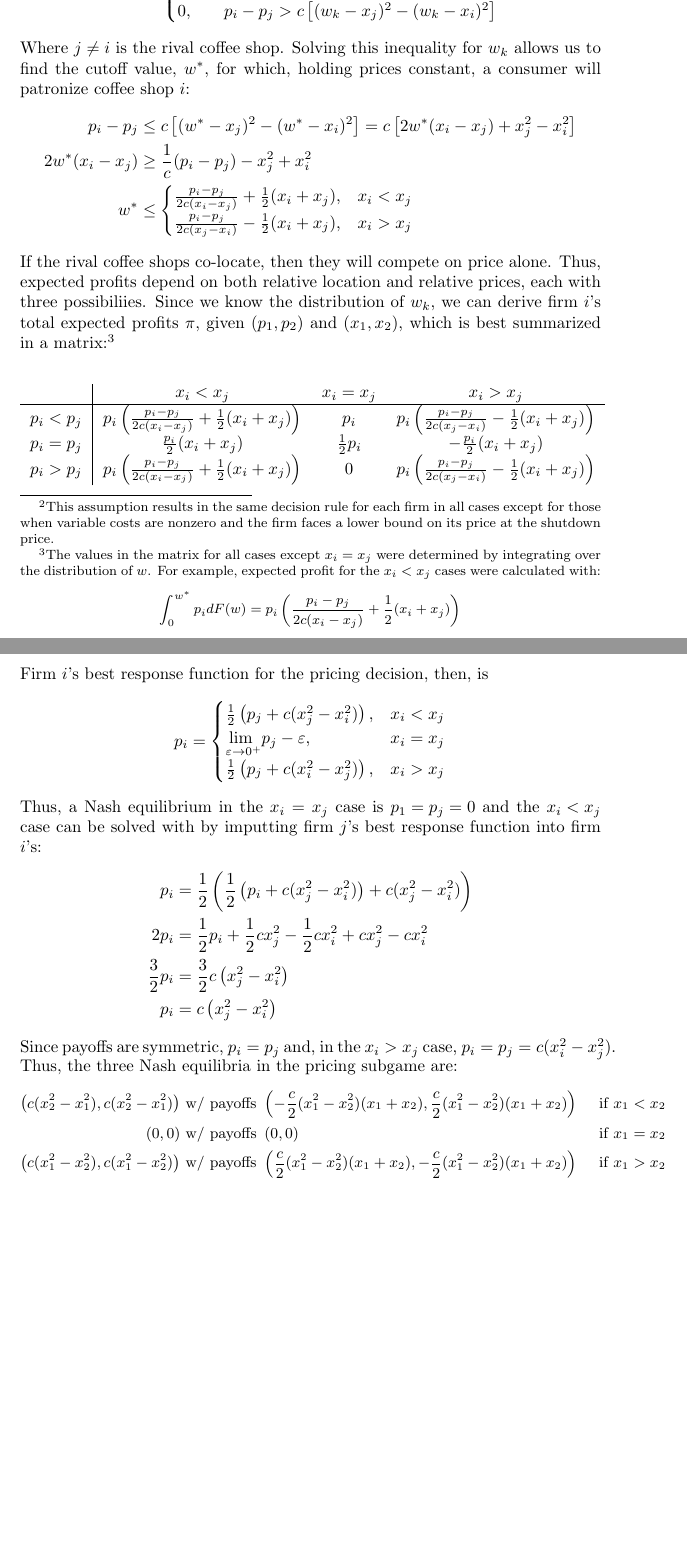
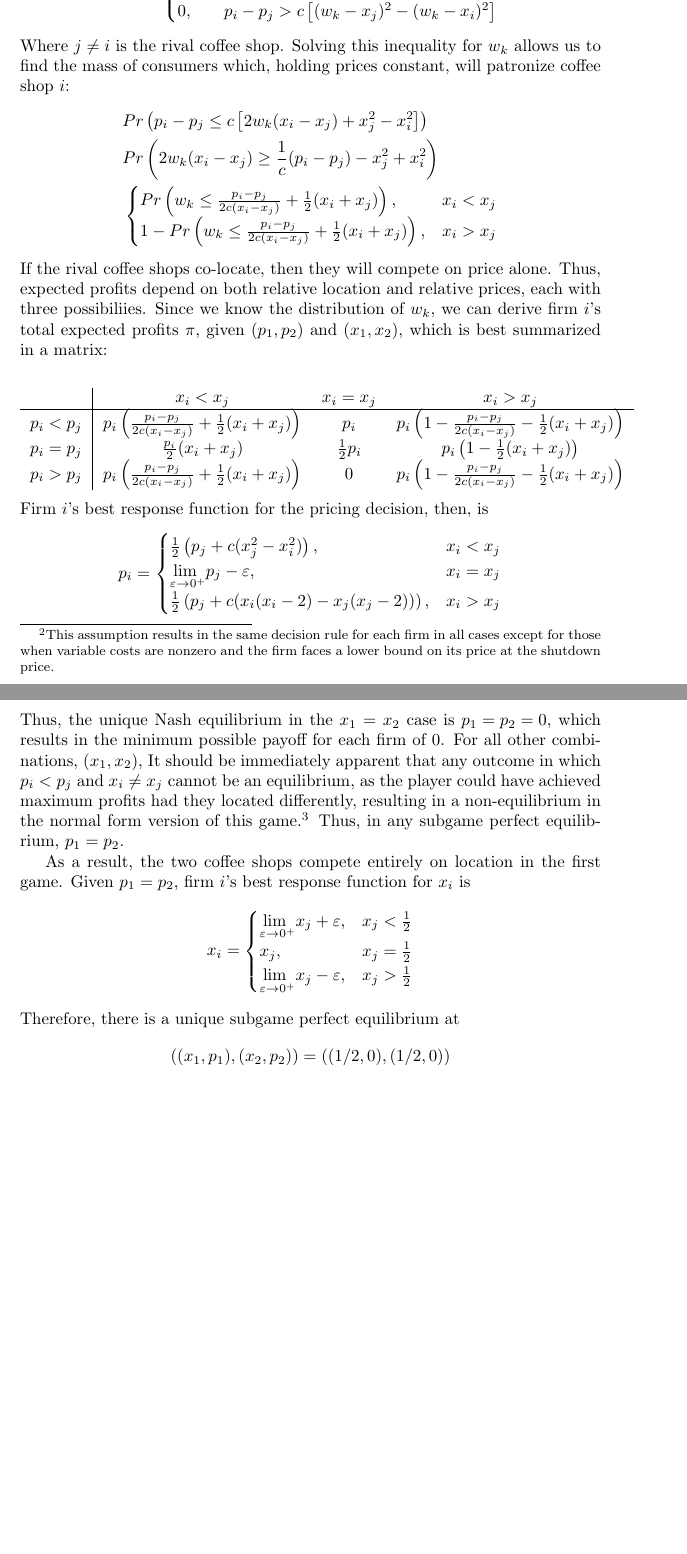
Before and after one commit to dannyedgel/coursework, a LaTeX problem sheet (f20/econ711/problem_sets/HW5/edgel_hw5.tex): two parts of pages 3 and 4 of 4, joined at a grey line, cut so that both start at the same text, the shorter picture padded with empty space. Compiled offline with pdfLaTeX.

Commit message:
micro probably done

```diff
--- a/f20/econ711/problem_sets/HW5/edgel_hw5.tex
+++ b/f20/econ711/problem_sets/HW5/edgel_hw5.tex
@@ -147,21 +147,21 @@ Thus, assuming that each coffee lover buys the same amount of coffee, firm $i$ s
 	\pi_k = \begin{cases} 	p_i, & p_i - p_j < c\left[(w_k-x_j)^2 - (w_k-x_i)^2\right] \\ \frac{1}{2}p_i, & p_i - p_j = c\left[(w_k-x_j)^2 - (w_k-x_i)^2\right] \\
 							0, & p_i - p_j > c\left[(w_k-x_j)^2 - (w_k-x_i)^2\right]	\end{cases}
 \]
-Where ${j\neq i}$ is the rival coffee shop. Solving this inequality for $w_k$ allows us to find the cutoff value, $w^*$, for which, holding prices constant, a consumer will patronize coffee shop $i$:
+Where ${j\neq i}$ is the rival coffee shop. Solving this inequality for $w_k$ allows us to find the mass of consumers which, holding prices constant, will patronize coffee shop $i$:
 \begin{align*}
-	p_i - p_j &\leq c\left[(w^*-x_j)^2 - (w^*-x_i)^2\right] = c\left[2w^*(x_i-x_j) + x_j^2-x_i^2\right]	\\
-	2w^*(x_i-x_j) &\geq \frac{1}{c}(p_i-p_j) - x_j^2 + x_i^2 	\\
-	w^* &\leq 	\begin{cases} 	\frac{p_i - p_j}{2c(x_i - x_j)} + \frac{1}{2}(x_i + x_j), & x_i<x_j \\
-								\frac{p_i - p_j}{2c(x_j - x_i)} - \frac{1}{2}(x_i + x_j), & x_i>x_j
-				\end{cases}
+	&Pr\left(p_i - p_j \leq c\left[2w_k(x_i-x_j) + x_j^2-x_i^2\right]\right)	\\
+	&Pr\left(2w_k(x_i-x_j) \geq \frac{1}{c}(p_i-p_j) - x_j^2 + x_i^2 \right)	\\
+	&\begin{cases} 	Pr\left(w_k \leq 	\frac{p_i - p_j}{2c(x_i - x_j)} + \frac{1}{2}(x_i + x_j)\right), & x_i<x_j \\
+					1-Pr\left(w_k \leq 	\frac{p_i - p_j}{2c(x_i - x_j)} + \frac{1}{2}(x_i + x_j)\right), & x_i>x_j
+	\end{cases}
 \end{align*}
-If the rival coffee shops co-locate, then they will compete on price alone. Thus, expected profits depend on both relative location and relative prices, each with three possibiliies. Since we know the distribution of $w_k$, we can derive firm $i$'s total expected profits $\pi$, given $(p_1,p_2)$ and $(x_1,x_2)$, which is best summarized in a matrix:\footnote{The values in the matrix for all cases except ${x_i=x_j}$ were determined by integrating over the distribution of $w$. For example, expected profit for the ${x_i<x_j}$ cases were calculated with: $$ \int_0^{w^*}p_idF(w) = p_i\left(\frac{p_i - p_j}{2c(x_i - x_j)} + \frac{1}{2}(x_i + x_j)\right) $$}
+If the rival coffee shops co-locate, then they will compete on price alone. Thus, expected profits depend on both relative location and relative prices, each with three possibiliies. Since we know the distribution of $w_k$, we can derive firm $i$'s total expected profits $\pi$, given $(p_1,p_2)$ and $(x_1,x_2)$, which is best summarized in a matrix:
 \begin{center}
 	\begin{tabular}{r|c c c}
 				& $x_i<x_j$ 																& $x_i=x_j$ 		& $x_i>x_j$	\\ \hline
-	$p_i<p_j$	& $p_i\left(\frac{p_i - p_j}{2c(x_i - x_j)} + \frac{1}{2}(x_i + x_j)\right)$	& $p_i$				& $p_i\left(\frac{p_i - p_j}{2c(x_j - x_i)} - \frac{1}{2}(x_i + x_j)\right)$			\\
-	$p_i=p_j$	& $\frac{p_i}{2}(x_i + x_j)$												& $\frac{1}{2}p_i$	& 	$- \frac{p_i}{2}(x_i + x_j)$		\\
-	$p_i>p_j$	& $p_i\left(\frac{p_i - p_j}{2c(x_i - x_j)} + \frac{1}{2}(x_i + x_j)\right)$	& 0					& $p_i\left(\frac{p_i - p_j}{2c(x_j - x_i)} - \frac{1}{2}(x_i + x_j)\right)$
+	$p_i<p_j$	& $p_i\left(\frac{p_i - p_j}{2c(x_i - x_j)} + \frac{1}{2}(x_i + x_j)\right)$	& $p_i$				& $p_i\left(1-\frac{p_i - p_j}{2c(x_i - x_j)} - \frac{1}{2}(x_i + x_j)\right)$			\\
+	$p_i=p_j$	& $\frac{p_i}{2}(x_i + x_j)$												& $\frac{1}{2}p_i$	& 	$p_i\left(1- \frac{1}{2}(x_i + x_j)\right)$		\\
+	$p_i>p_j$	& $p_i\left(\frac{p_i - p_j}{2c(x_i - x_j)} + \frac{1}{2}(x_i + x_j)\right)$	& 0					& $p_i\left(1-\frac{p_i - p_j}{2c(x_i - x_j)} - \frac{1}{2}(x_i + x_j)\right)$
 	\end{tabular}
 \end{center}
 Firm $i$'s best response function for the pricing decision, then, is
@@ -169,16 +169,35 @@ Firm $i$'s best response function for the pricing decision, then, is
 	p_i = 	\begin{cases}
 				\frac{1}{2}\left(p_j + c(x_j^2 - x_i^2)\right), 					& x_i<x_j	\\
 				\underset{\varepsilon\rightarrow0^+}{\text{lim }}p_j - \varepsilon,	& x_i=x_j 	\\
-				\frac{1}{2}\left(p_j + c(x_i^2 - x_j^2)\right), 					& x_i>x_j
+				\frac{1}{2}\left(p_j + c(x_i(x_i-2) - x_j(x_j-2))\right), 			& x_i>x_j
 			\end{cases}
 \]
-Thus, a Nash equilibrium in the $x_i=x_j$ case is ${p_1=p_j=0}$ and the ${x_i<x_j}$ case can be solved with by imputting firm $j$'s best response function into firm $i$'s:
-\begin{align*}
-	p_i 			&= \frac{1}{2}\left(\frac{1}{2}\left(p_i + c(x_j^2 - x_i^2)\right) + c(x_j^2 - x_i^2)\right)	\\
-	2p_i			&= \frac{1}{2}p_i + \frac{1}{2}cx_j^2 - \frac{1}{2}cx_i^2 + cx_j^2 - cx_i^2						\\
-	\frac{3}{2}p_i	&= \frac{3}{2}c\left(x_j^2 - x_i^2\right)														\\
-	p_i 			&= c\left(x_j^2 - x_i^2\right)
-\end{align*}
+Thus, the unique Nash equilibrium in the $x_1=x_2$ case is ${p_1=p_2=0}$, which results in the minimum possible payoff for each firm of 0. For all other combinations, $(x_1,x_2)$, It should be immediately apparent that any outcome in which ${p_i<p_j}$ and ${x_i\neq x_j}$ cannot be an equilibrium, as the player could have achieved maximum profits had they located differently, resulting in a non-equilibrium in the normal form version of this game.\footnote{Recall that any subgame perfect equilibrium must also be a normal form equilibrium.} Thus, in any subgame perfect equilibrium, ${p_1=p_2}$.
+
+As a result, the two coffee shops compete entirely on location in the first game. Given ${p_1=p_2}$, firm $i$'s best response function for $x_i$ is
+\[
+	x_i = 	\begin{cases}
+				\underset{\varepsilon\rightarrow0^+}{\text{lim }}x_j + \varepsilon, & x_j<\frac{1}{2}	\\
+				x_j, 																& x_j=\frac{1}{2}	\\
+				\underset{\varepsilon\rightarrow0^+}{\text{lim }}x_j - \varepsilon, & x_j>\frac{1}{2}	\\
+			\end{cases}
+\]
+Therefore, there is a unique subgame perfect equilibrium at
+\[
+	\left((x_1,p_1),(x_2,p_2)\right) = \left((1/2,0),(1/2,0)\right)
+\]
+
+
+
+
+%%%________________________________________________________________%%%
+
+
+\end{document}
+
+
+
+% RIP my old, incorrect solution:
 Since payoffs are symmetric, ${p_i=p_j}$ and, in the ${x_i>x_j}$ case, ${p_i=p_j= c(x_i^2 - x_j^2})$. Thus, the three Nash equilibria in the pricing subgame are:
 {\small
 \begin{align*}
@@ -186,7 +205,7 @@ Since payoffs are symmetric, ${p_i=p_j}$ and, in the ${x_i>x_j}$ case, ${p_i=p_j
 		&\text{ if } x_1<x_2	\\
 	\left(0,0\right)								&\text{ w/ payoffs } \left(0,0\right)
 		&\text{ if } x_1=x_2	\\
-	\left(c(x_1^2 - x_2^2),c(x_1^2 - x_2^2)\right)	&\text{ w/ payoffs } \left(\frac{c}{2}(x_1^2-x_2^2)(x_1+x_2),-\frac{c}{2}(x_1^2-x_2^2)(x_1+x_2)\right)
+	\left(c(x_1^2 - x_2^2),c(x_1^2 - x_2^2)\right)	&\text{ w/ payoffs } \left(-\frac{c}{2}(x_1^2-x_2^2)(x_1+x_2),\frac{c}{2}(x_1^2-x_2^2)(x_1+x_2)\right)
 		&\text{ if } x_1>x_2
 \end{align*}
 }%
```
Also changed, not shown: f20/econ711/problem_sets/HW5/edgel_hw5.pdf, f20/econ711/problem_sets/HW5/edgel_hw5.tex (8 more changed lines).
